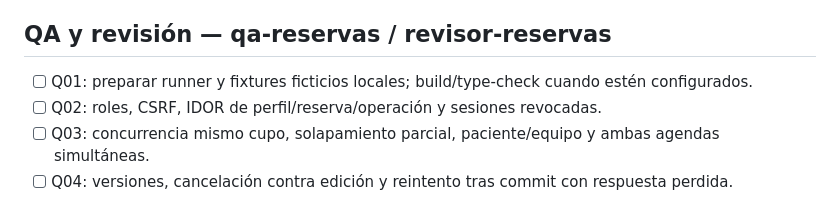
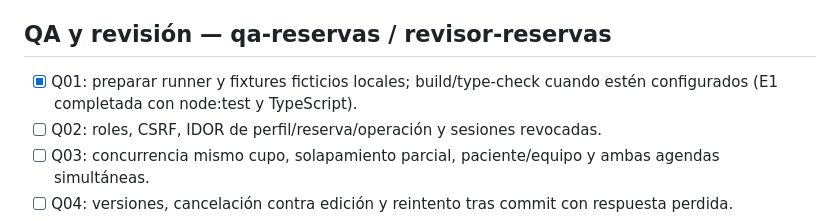
Before and after one commit to eloy-garrido/centro-vida-sana, a Markdown page: docs/agendamiento/tareas.md, the part around the change. Rendered like a GitHub page.

Commit message:
docs(agendamiento): mark Q01 complete in tasks

```diff
--- a/docs/agendamiento/tareas.md
+++ b/docs/agendamiento/tareas.md
@@ -54,7 +54,7 @@ Orden de dependencias: entregas E1–E4 del [plan maestro](planes/implementacion
 
 ## QA y revisión — qa-reservas / revisor-reservas
 
-- [ ] Q01: preparar runner y fixtures ficticios locales; build/type-check cuando estén configurados.
+- [x] Q01: preparar runner y fixtures ficticios locales; build/type-check cuando estén configurados (E1 completada con node:test y TypeScript).
 - [ ] Q02: roles, CSRF, IDOR de perfil/reserva/operación y sesiones revocadas.
 - [ ] Q03: concurrencia mismo cupo, solapamiento parcial, paciente/equipo y ambas agendas simultáneas.
 - [ ] Q04: versiones, cancelación contra edición y reintento tras commit con respuesta perdida.
```
